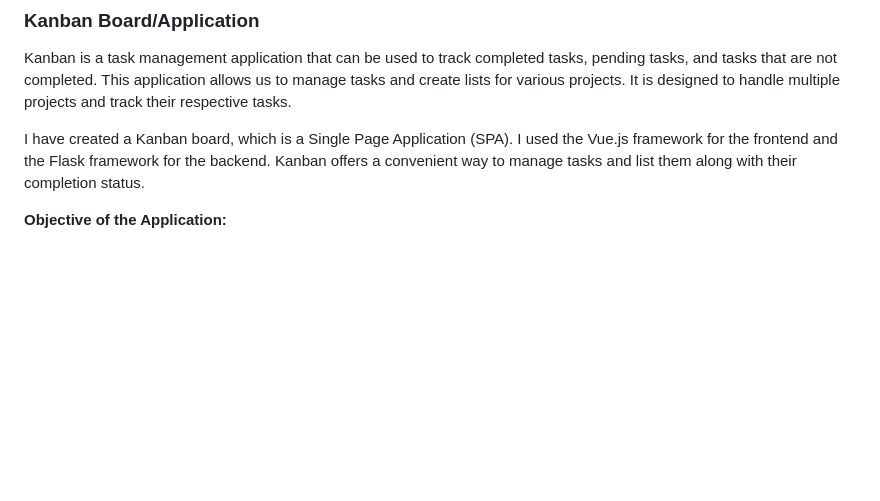
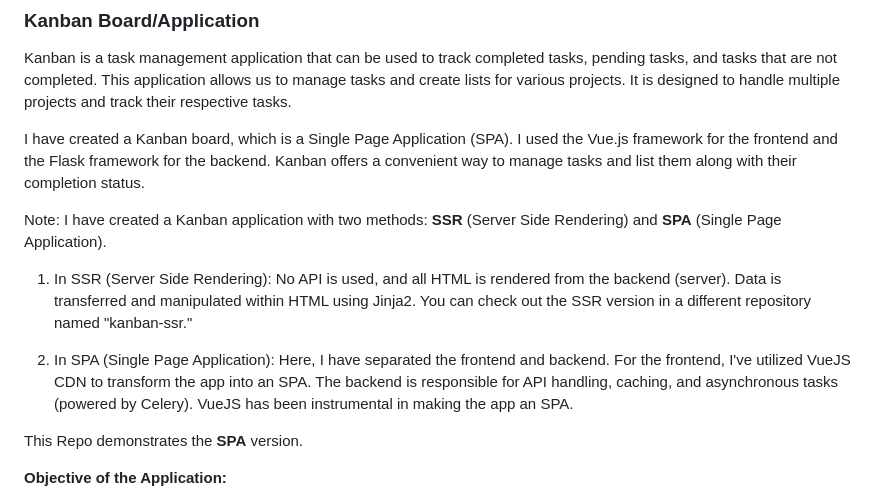
Before and after one commit to parth-bh/kanban-spa, a Markdown page: readme.md, the part around the change. Rendered like a GitHub page; blank space fills up the shorter version.

```diff
--- a/readme.md
+++ b/readme.md
@@ -3,6 +3,15 @@
 Kanban is a task management application that can be used to track completed tasks, pending tasks, and tasks that are not completed. This application allows us to manage tasks and create lists for various projects. It is designed to handle multiple projects and track their respective tasks.
 
 I have created a Kanban board, which is a Single Page Application (SPA). I used the Vue.js framework for the frontend and the Flask framework for the backend. Kanban offers a convenient way to manage tasks and list them along with their completion status.
+
+Note: I have created a Kanban application with two methods: **SSR** (Server Side Rendering) and **SPA** (Single Page Application).
+
+1. In SSR (Server Side Rendering): No API is used, and all HTML is rendered from the backend (server). Data is transferred and manipulated within HTML using Jinja2. You can check out the SSR version in a different repository named "kanban-ssr."
+
+2. In SPA (Single Page Application): Here, I have separated the frontend and backend. For the frontend, I've utilized VueJS CDN to transform the app into an SPA. The backend is responsible for API handling, caching, and asynchronous tasks (powered by Celery). VueJS has been instrumental in making the app an SPA.
+
+This Repo demonstrates the **SPA** version.
+
 
 
 **Objective of the Application:**
```
